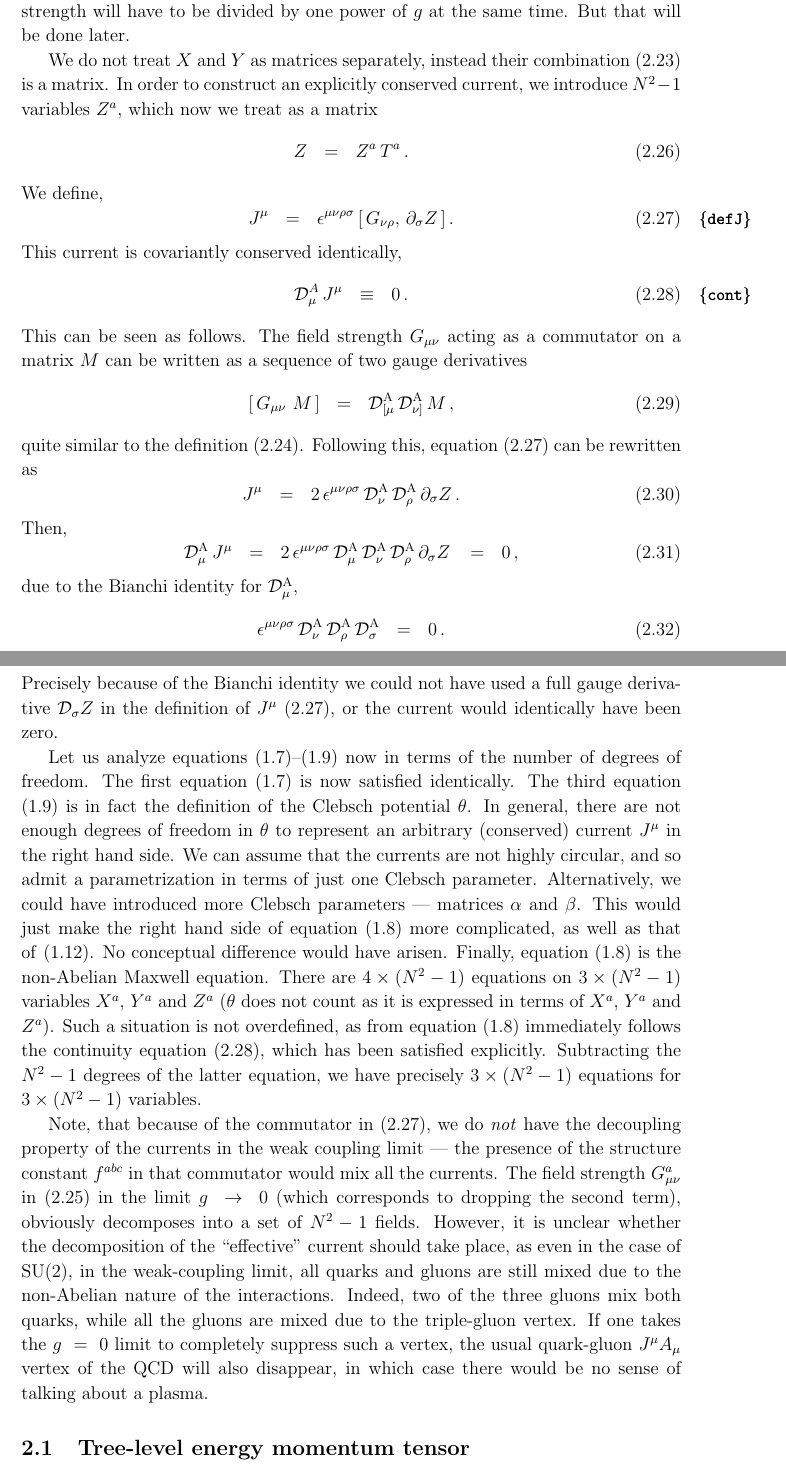
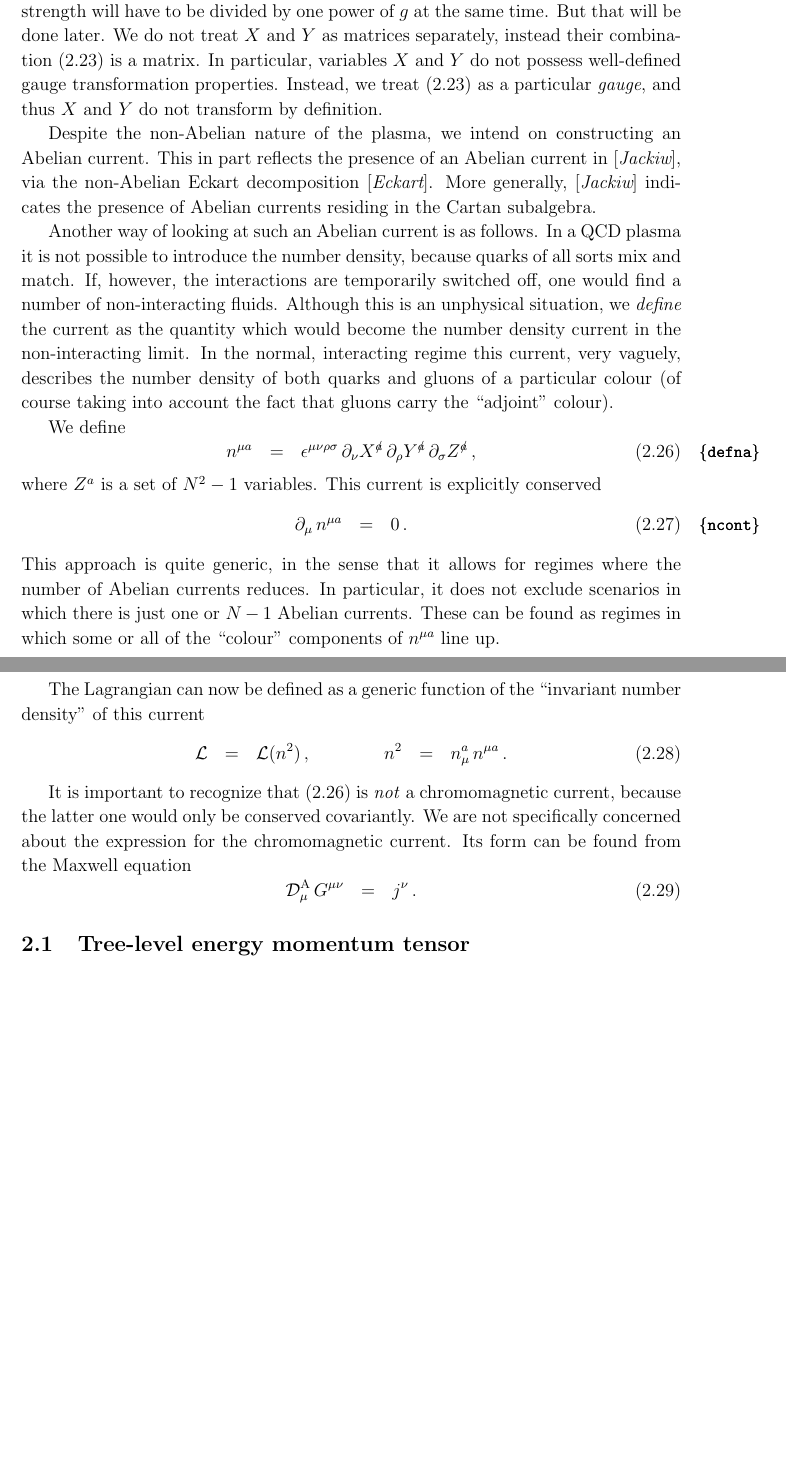
Before and after one commit to pasha-bolokhov/na-fluid, a LaTeX document (na-fluid.tex): two parts of pages 5 and 6 of 9, joined at a grey line, cut so that both start at the same text, the shorter picture padded with empty space. Compiled offline with pdfLaTeX.

Commit message:
Remove the non-Abelian currents from "Scalar Variables" and replace them with Abelian currents
Write out the overall energy-momentum tensor for the pseudo-vector current and the gauge field

```diff
--- a/na-fluid.tex
+++ b/na-fluid.tex
@@ -460,80 +469,57 @@
 	When needed, it is introduced simply by rescaling $ A_\mu ~\to~ g\, A_\mu $.
 	The field strength will have to be divided by one power of $ g $ at the same time.
 	But that will be done later.
+        We do not treat $ X $ and $ Y $ as matrices separately, instead their combination \eqref{defA} is a matrix.
+	In particular, variables $ X $ and $ Y $ do not possess well-defined gauge transformation properties.
+	Instead, we treat \eqref{defA} as a particular \emph{gauge}, and thus
+	$ X $ and $ Y $ do not transform by definition.
 
-        We do not treat $ X $ and $ Y $ as matrices separately, instead their combination \eqref{defA} is a matrix.
-	In order to construct an explicitly conserved current, we introduce $ N^2 - 1 $ variables $ Z^a $,
-	which now we treat as a matrix
+	Despite the non-Abelian nature of the plasma, we intend on constructing an Abelian current.
+        This in part reflects the presence of an Abelian current in [{\it Jackiw}], via the non-Abelian Eckart decomposition [{\it Eckart}].
+	More generally, [{\it Jackiw}] indicates the presence of Abelian currents residing in the Cartan subalgebra.
+
+	Another way of looking at such an Abelian current is as follows.
+	In a QCD plasma it is not possible to introduce the number density, because quarks of all sorts
+	mix and match.
+	If, however, the interactions are temporarily switched off, one would find a number of non-interacting fluids.
+	Although this is an unphysical situation, we \emph{define} the current as the quantity which would
+        become the number density current in the non-interacting limit.
+	In the normal, interacting regime this current, very vaguely, describes the number density
+	of both quarks and gluons of a particular colour
+	(of course taking into account the fact that gluons carry the ``adjoint'' colour).
+
+	We define
 \beq
-	Z    ~~=~~    Z^a\, T^a\,.
+\label{defna}
+	n^{\mu a}    ~~=~~    \epsilon^{\mu\nu\rho\sigma}\, \p_\nu X^\slashed{a}\, \p_\rho Y^\slashed{a}\, \p_\sigma Z^\slashed{a}\,,
 \eeq
-	We define,
+	where $ Z^a $ is a set of $ N^2 - 1 $ variables.
+	This current is explicitly conserved
 \beq
-\label{defJ}
-	J^\mu    ~~=~~    \epsilon^{\mu\nu\rho\sigma}\, [\, G_{\nu\rho},\, \p_\sigma Z\, ]\,.
+\label{ncont}
+	\p_\mu\, n^{\mu a}    ~~=~~    0\,.
 \eeq
-	This current is covariantly conserved identically,
+	This approach is quite generic, in the sense that it allows for regimes where the number of Abelian
+	currents reduces.
+	In particular, it does not exclude scenarios in which there is just one or $ N - 1 $ Abelian currents.
+	These can be found as regimes in which some or all of the ``colour'' components of $ n^{\mu a} $ line up.
+
+	The Lagrangian can now be defined as a generic function of the ``invariant number density'' of this current
 \beq
-\label{cont}
-	\md^{A}_\mu\, J^\mu    ~~\equiv~~    0\,.
+	\mc{L}    ~~=~~    \mc{L}(n^2)\,,
+        \qquad\qquad
+        n^2 ~~=~~ n_\mu^a\, n^{\mu a}\,.
 \eeq
-	This can be seen as follows.
-	The field strength $ G_{\mu\nu} $ acting as a commutator on a matrix $ M $ can be written as
-	a sequence of two gauge derivatives
+
+	It is important to recognize that \eqref{defna} is \emph{not} a chromomagnetic current,
+        because the latter one would only be conserved covariantly.
+	We are not specifically concerned about the expression for the chromomagnetic current.
+	Its form can be found from the Maxwell equation
 \beq
-	[\, G_{\mu\nu}\,\, M \,]    ~~=~~    \md^\text{A}_{[\mu}\, \md^\text{A}_{\nu]}\, M\,,
+	\md^\text{A}_\mu\, G^{\mu\nu}     ~~=~~    j^\nu\,.
 \eeq
-	quite similar to the definition \eqref{defG}.
-	Following this, equation \eqref{defJ} can be rewritten as
-\beq
-	J^\mu    ~~=~~    2\, \epsilon^{\mu\nu\rho\sigma}\, \md^\text{A}_\nu\, \md^\text{A}_\rho\, \p_\sigma Z\,.
-\eeq
-	Then,
-\beq
-	\md^\text{A}_\mu\, J^\mu    ~~=~~    2\, \epsilon^{\mu\nu\rho\sigma}\,
-					     \md^\text{A}_\mu\, \md^\text{A}_\nu\, \md^\text{A}_\rho\, \p_\sigma Z\,
-				    ~~=~~    0\,,
-\eeq
-	due to the Bianchi identity for $ \md^\text{A}_\mu $,
-\beq
-	\epsilon^{\mu\nu\rho\sigma}\, \md^\text{A}_\nu\, \md^\text{A}_\rho\, \md^\text{A}_\sigma    ~~=~~    0\,.
-\eeq
-	Precisely because of the Bianchi identity we could not have used a full gauge derivative $ \md_\sigma Z $
-	in the definition of $ J^\mu $ \eqref{defJ}, or the current would identically have been zero.
-
-	Let us analyze equations \eqref{cconserv}--\eqref{flow} now in terms of the number of degrees of freedom.
-	The first equation \eqref{cconserv} is now satisfied identically.
-	The third equation \eqref{flow} is in fact the definition of the Clebsch potential $ \theta $.
-	In general, there are not enough degrees of freedom in $ \theta $ to represent an arbitrary
-	(conserved) current $ J^\mu $ in the right hand side.
-	We can assume that the currents are not highly circular, and so admit a parametrization in terms of
-	just one Clebsch parameter.
-	Alternatively, we could have introduced more Clebsch parameters --- matrices $ \alpha $ and $ \beta $.
-	This would just make the right hand side of equation \eqref{maxwell} more complicated, as well as that of \eqref{curl}.
-	No conceptual difference would have arisen.
-	Finally, equation \eqref{maxwell} is the non-Abelian Maxwell equation.
-	There are $ 4 \times (N^2 - 1 ) $ equations on $ 3 \times (N^2 - 1) $ variables
-	$ X^a $, $ Y^a $ and $ Z^a $
-	($ \theta $ does not count as it is expressed in terms of $ X^a $, $ Y^a $ and $ Z^a $).
-	Such a situation is not overdefined, as from equation \eqref{maxwell} immediately follows
-	the continuity equation \eqref{cont}, which has been satisfied explicitly.
-	Subtracting the $ N^2 - 1 $ degrees of the latter equation, we have precisely
-	$ 3 \times (N^2 - 1) $ equations for $ 3 \times (N^2 - 1) $ variables.
 
 
-	Note, that because of the commutator in \eqref{defJ}, we do \emph{not} have the decoupling
-	property of the currents in the weak coupling limit --- the presence of the structure constant $ f^{abc} $
-	in that commutator would mix all the currents.
-	The field strength $ G_{\mu\nu}^a $ in \eqref{Ga} in the limit $ g ~\to~ 0 $
-	(which corresponds to dropping the second term), obviously decomposes into a set of $ N^2 - 1 $
-	fields.
-	However, it is unclear whether the decomposition of the ``effective'' current should take place,
-	as even in the case of SU(2), in the weak-coupling limit, all quarks and gluons are still mixed
-	due to the non-Abelian nature of the interactions.
-	Indeed, two of the three gluons mix both quarks, while all the gluons are mixed due to the triple-gluon
-        vertex.
-	If one takes the $ g ~=~ 0 $ limit to completely suppress such a vertex, the usual quark-gluon
-        $ J^\mu A_\mu $ vertex of the QCD will also disappear, in which case there would be no sense of talking about a plasma.
 
 
 %%%%%%%%%%%%%%%%%%%%%%%%%%%%%%%%%%%%%%%%%%%%%%%%%%%%%%%%%%%%%%%%%%%%%%%%%%%%%%%%
```
Also changed, not shown: na-fluid.tex (99 more changed lines).
